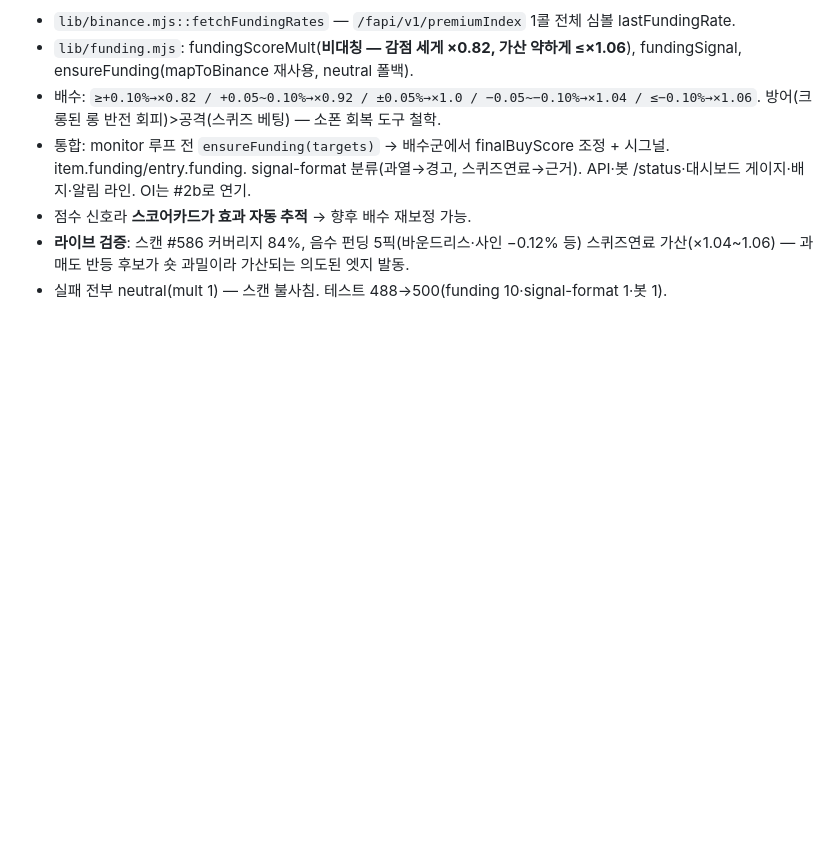
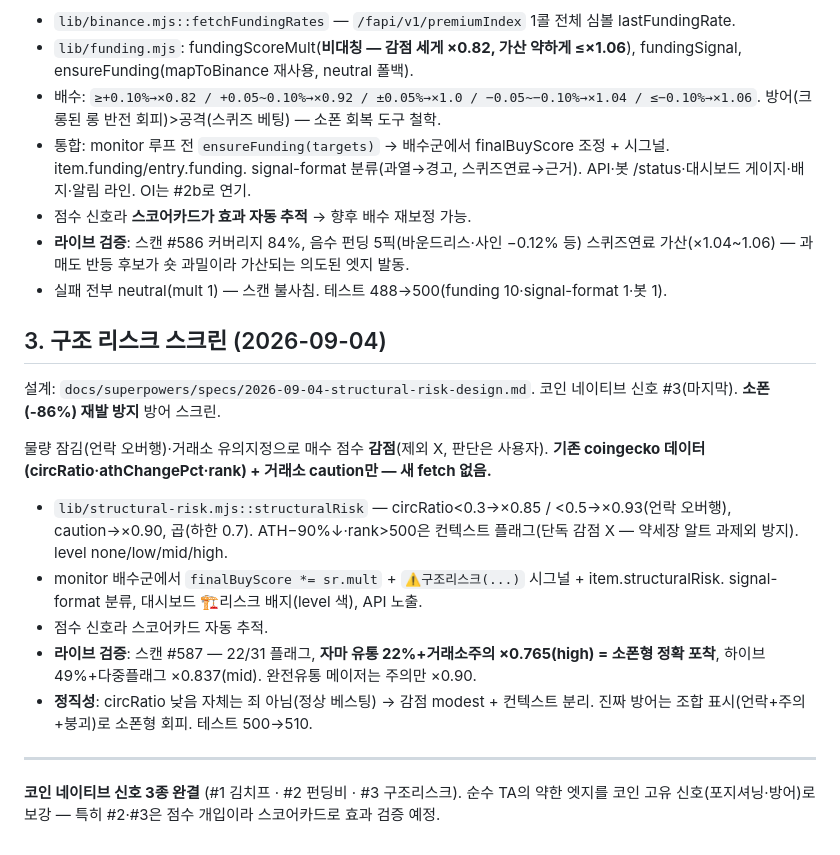
Before and after one commit to YouYoungDon/upbitscanner, a Markdown page: docs/CHANGELOG-2026-09.md, the part around the change. Rendered like a GitHub page; blank space fills up the shorter version.

Commit message:
docs: 체인지로그 2026-09 §3 구조 리스크 + 코인 네이티브 3종 완결
Co-Authored-By: Claude Opus 4.8 <noreply@anthropic.com>

```diff
--- a/docs/CHANGELOG-2026-09.md
+++ b/docs/CHANGELOG-2026-09.md
@@ -45,3 +45,28 @@
 - **라이브 검증**: 스캔 #586 커버리지 84%, 음수 펀딩 5픽(바운드리스·사인 −0.12% 등)
   스퀴즈연료 가산(×1.04~1.06) — 과매도 반등 후보가 숏 과밀이라 가산되는 의도된 엣지 발동.
 - 실패 전부 neutral(mult 1) — 스캔 불사침. 테스트 488→500(funding 10·signal-format 1·봇 1).
+
+## 3. 구조 리스크 스크린 (2026-09-04)
+
+설계: `docs/superpowers/specs/2026-09-04-structural-risk-design.md`. 코인 네이티브 신호
+#3(마지막). **소폰(-86%) 재발 방지** 방어 스크린.
+
+물량 잠김(언락 오버행)·거래소 유의지정으로 매수 점수 **감점**(제외 X, 판단은 사용자).
+**기존 coingecko 데이터(circRatio·athChangePct·rank) + 거래소 caution만 — 새 fetch 없음.**
+
+- `lib/structural-risk.mjs::structuralRisk` — circRatio<0.3→×0.85 / <0.5→×0.93(언락 오버행),
+  caution→×0.90, 곱(하한 0.7). ATH−90%↓·rank>500은 컨텍스트 플래그(단독 감점 X — 약세장
+  알트 과제외 방지). level none/low/mid/high.
+- monitor 배수군에서 `finalBuyScore *= sr.mult` + `⚠️구조리스크(...)` 시그널 +
+  item.structuralRisk. signal-format 분류, 대시보드 🏗️리스크 배지(level 색), API 노출.
+- 점수 신호라 스코어카드 자동 추적.
+- **라이브 검증**: 스캔 #587 — 22/31 플래그, **자마 유통 22%+거래소주의 ×0.765(high) =
+  소폰형 정확 포착**, 하이브 49%+다중플래그 ×0.837(mid). 완전유통 메이저는 주의만 ×0.90.
+- **정직성**: circRatio 낮음 자체는 죄 아님(정상 베스팅) → 감점 modest + 컨텍스트 분리.
+  진짜 방어는 조합 표시(언락+주의+붕괴)로 소폰형 회피. 테스트 500→510.
+
+---
+
+**코인 네이티브 신호 3종 완결** (#1 김치프 · #2 펀딩비 · #3 구조리스크). 순수 TA의 약한
+엣지를 코인 고유 신호(포지셔닝·방어)로 보강 — 특히 #2·#3은 점수 개입이라 스코어카드로
+효과 검증 예정.
```
